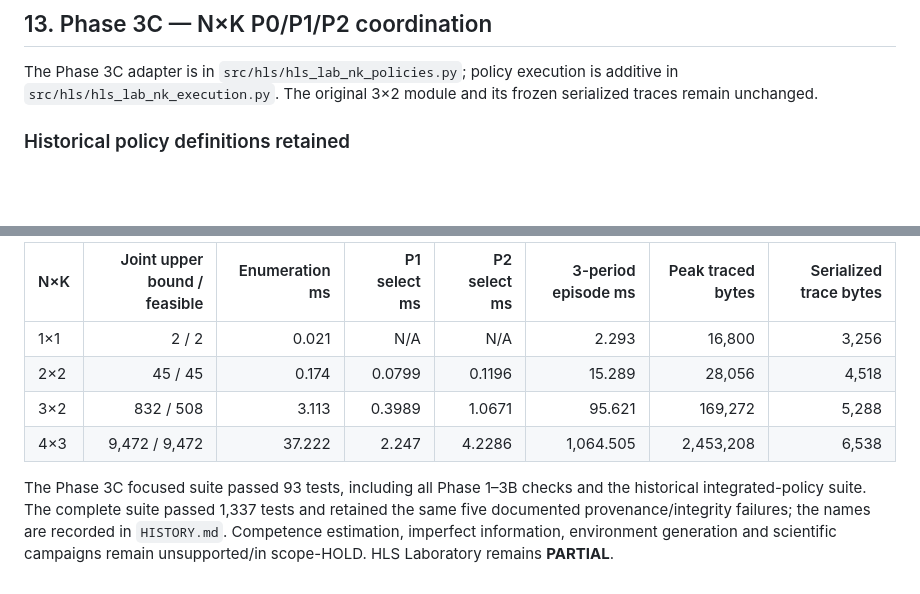
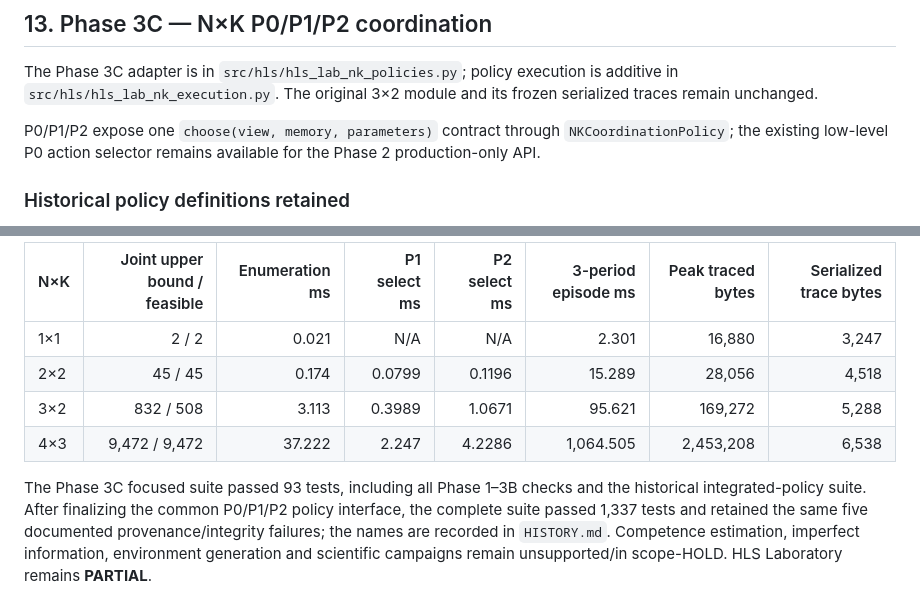
Before and after one commit to franjgs/heterogeneous_learning_systems, a Markdown page: docs/engineering/HLS_NK_GEOMETRY_TECHNICAL_DESIGN.md, 2 parts joined by grey strips. Rendered like a GitHub page; blank space fills up the shorter version.

```diff
--- a/docs/engineering/HLS_NK_GEOMETRY_TECHNICAL_DESIGN.md
+++ b/docs/engineering/HLS_NK_GEOMETRY_TECHNICAL_DESIGN.md
@@ -562,6 +562,10 @@ The Phase 3C adapter is in `src/hls/hls_lab_nk_policies.py`; policy execution
 is additive in `src/hls/hls_lab_nk_execution.py`. The original 3×2 module and
 its frozen serialized traces remain unchanged.
 
+P0/P1/P2 expose one `choose(view, memory, parameters)` contract through
+`NKCoordinationPolicy`; the existing low-level P0 action selector remains
+available for the Phase 2 production-only API.
+
 ### Historical policy definitions retained
 
 All three policies rank production using the legacy lexicographic tuple
@@ -645,13 +649,14 @@ performance guarantees.
 
 | N×K | Joint upper bound / feasible | Enumeration ms | P1 select ms | P2 select ms | 3-period episode ms | Peak traced bytes | Serialized trace bytes |
 |---|---:|---:|---:|---:|---:|---:|---:|
-| 1×1 | 2 / 2 | 0.021 | N/A | N/A | 2.293 | 16,800 | 3,256 |
+| 1×1 | 2 / 2 | 0.021 | N/A | N/A | 2.301 | 16,880 | 3,247 |
 | 2×2 | 45 / 45 | 0.174 | 0.0799 | 0.1196 | 15.289 | 28,056 | 4,518 |
 | 3×2 | 832 / 508 | 3.113 | 0.3989 | 1.0671 | 95.621 | 169,272 | 5,288 |
 | 4×3 | 9,472 / 9,472 | 37.222 | 2.247 | 4.2286 | 1,064.505 | 2,453,208 | 6,538 |
 
 The Phase 3C focused suite passed 93 tests, including all Phase 1–3B checks
-and the historical integrated-policy suite. The complete suite passed 1,337
+and the historical integrated-policy suite. After finalizing the common P0/P1/P2
+policy interface, the complete suite passed 1,337
 tests and retained the same five documented provenance/integrity failures;
 the names are recorded in `HISTORY.md`.
 Competence estimation, imperfect information, environment generation and
```
Also changed, not shown: docs/HISTORY.md (+18 -0 lines), docs/HLS_CURRENT_STATE.md (+6 -5 lines).
